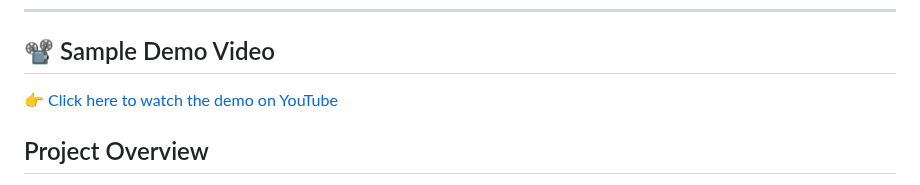
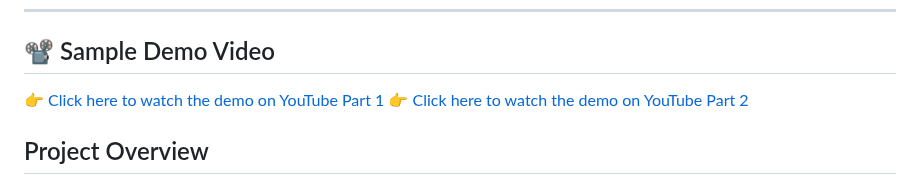
Before and after one commit to usama-azeez/realtime-handsign-detection, a Markdown page: README.md, the part around the change. Drawn GitHub-style.

```diff
--- a/README.md
+++ b/README.md
@@ -6,7 +6,8 @@ This project implements a real-time American Sign Language (ASL) hand sign recog
 
 ## 📽️ Sample Demo Video
 
-👉 [Click here to watch the demo on YouTube](https://youtu.be/E8wQjdtTmMw)
+👉 [Click here to watch the demo on YouTube Part 1](https://youtu.be/c_3fOgwVXh4)
+👉 [Click here to watch the demo on YouTube Part 2](https://youtu.be/E8wQjdtTmMw)
 
 
 ## Project Overview
```
